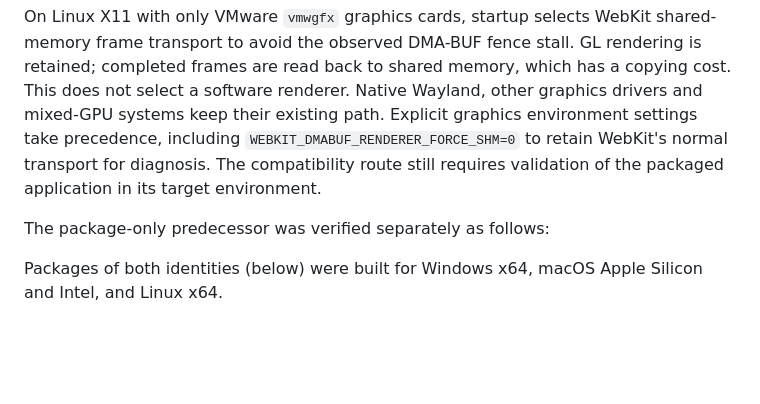
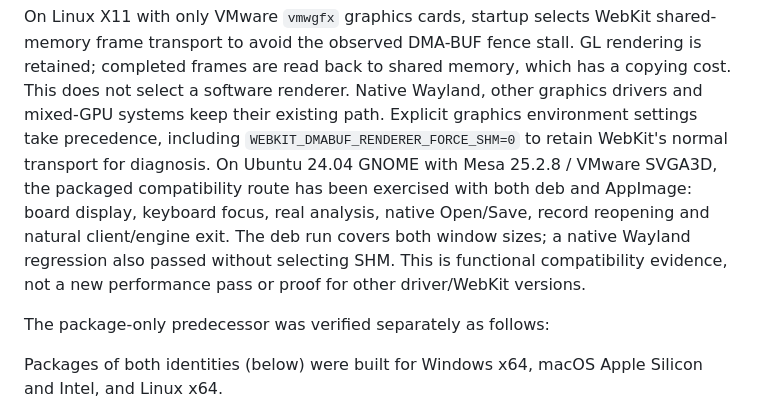
Before and after one commit to qiyi71w/lizzieyzy-desktop, a Markdown page: README.md, the part around the change. Drawn GitHub-style; blank space fills up the shorter version.

Commit message:
docs(linux): record X11 compatibility checks

```diff
--- a/README.md
+++ b/README.md
@@ -168,8 +168,12 @@ frame transport to avoid the observed DMA-BUF fence stall. GL rendering is retai
 frames are read back to shared memory, which has a copying cost. This does not select a software
 renderer. Native Wayland, other graphics drivers and mixed-GPU systems keep their existing path.
 Explicit graphics environment settings take precedence, including
-`WEBKIT_DMABUF_RENDERER_FORCE_SHM=0` to retain WebKit's normal transport for diagnosis. The
-compatibility route still requires validation of the packaged application in its target environment.
+`WEBKIT_DMABUF_RENDERER_FORCE_SHM=0` to retain WebKit's normal transport for diagnosis.
+On Ubuntu 24.04 GNOME with Mesa 25.2.8 / VMware SVGA3D, the packaged compatibility route
+has been exercised with both deb and AppImage: board display, keyboard focus, real analysis,
+native Open/Save, record reopening and natural client/engine exit. The deb run covers both
+window sizes; a native Wayland regression also passed without selecting SHM. This is functional
+compatibility evidence, not a new performance pass or proof for other driver/WebKit versions.
 
 The package-only predecessor was verified separately as follows:
 
```
